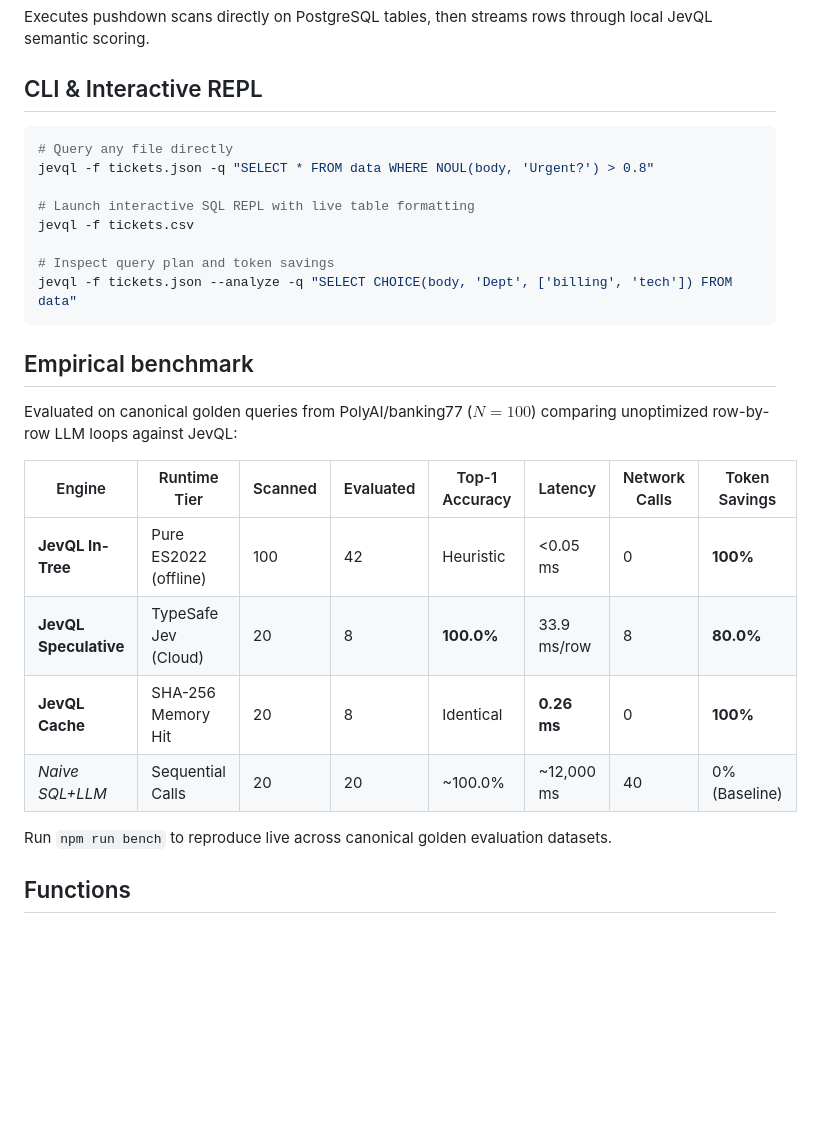
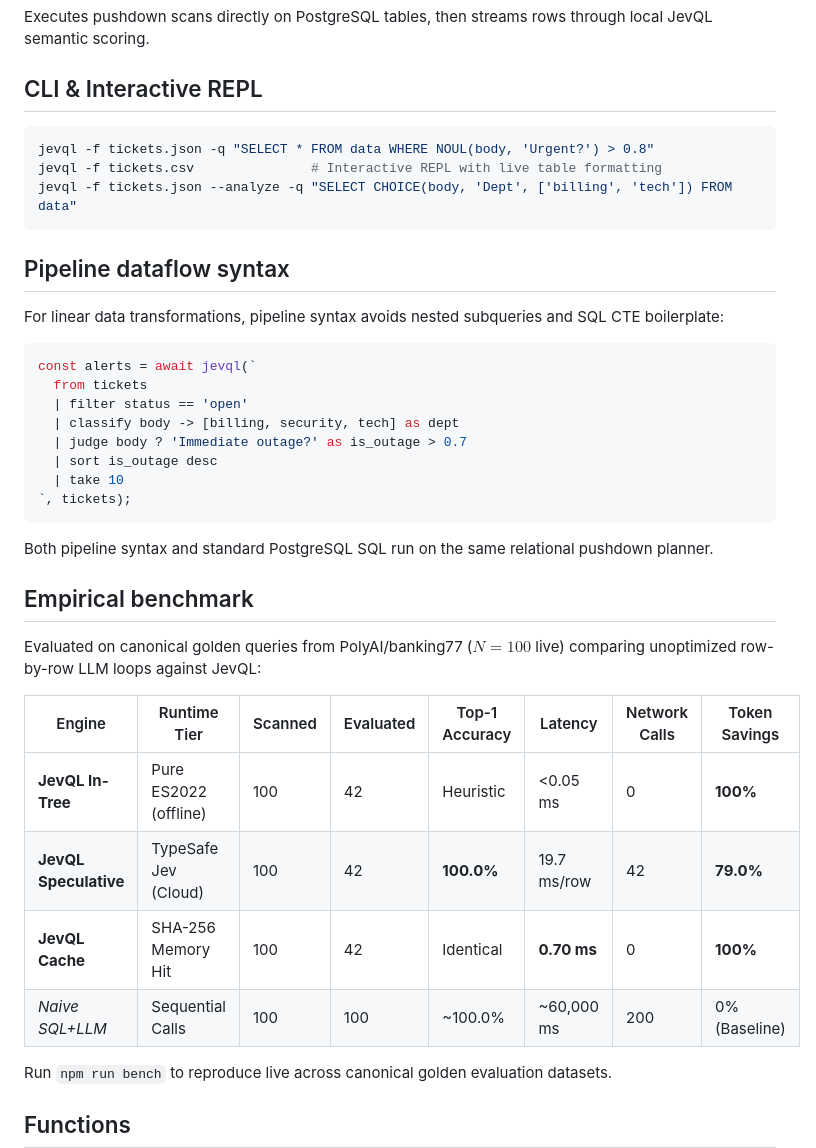
Before and after one commit to hemanth/jevql, a Markdown page: README.md, the part around the change. Drawn GitHub-style; blank space fills up the shorter version.

Commit message:
docs(readme): add pipeline syntax and live full N=100 evaluation table

````diff
--- a/README.md
+++ b/README.md
@@ -88,26 +88,38 @@ Executes pushdown scans directly on PostgreSQL tables, then streams rows through
 ## CLI & Interactive REPL
 
 ```bash
-# Query any file directly
 jevql -f tickets.json -q "SELECT * FROM data WHERE NOUL(body, 'Urgent?') > 0.8"
-
-# Launch interactive SQL REPL with live table formatting
-jevql -f tickets.csv
-
-# Inspect query plan and token savings
+jevql -f tickets.csv               # Interactive REPL with live table formatting
 jevql -f tickets.json --analyze -q "SELECT CHOICE(body, 'Dept', ['billing', 'tech']) FROM data"
 ```
 
+## Pipeline dataflow syntax
+
+For linear data transformations, pipeline syntax avoids nested subqueries and SQL CTE boilerplate:
+
+```js
+const alerts = await jevql(`
+  from tickets
+  | filter status == 'open'
+  | classify body -> [billing, security, tech] as dept
+  | judge body ? 'Immediate outage?' as is_outage > 0.7
+  | sort is_outage desc
+  | take 10
+`, tickets);
+```
+
+Both pipeline syntax and standard PostgreSQL SQL run on the same relational pushdown planner.
+
 ## Empirical benchmark
 
-Evaluated on canonical golden queries from PolyAI/banking77 ($N=100$) comparing unoptimized row-by-row LLM loops against JevQL:
+Evaluated on canonical golden queries from PolyAI/banking77 ($N=100$ live) comparing unoptimized row-by-row LLM loops against JevQL:
 
 | Engine | Runtime Tier | Scanned | Evaluated | Top-1 Accuracy | Latency | Network Calls | Token Savings |
 |---|---|---|---|---|---|---|---|
 | **JevQL In-Tree** | Pure ES2022 (offline) | 100 | 42 | Heuristic | <0.05 ms | 0 | **100%** |
-| **JevQL Speculative** | TypeSafe Jev (Cloud) | 20 | 8 | **100.0%** | 33.9 ms/row | 8 | **80.0%** |
-| **JevQL Cache** | SHA-256 Memory Hit | 20 | 8 | Identical | **0.26 ms** | 0 | **100%** |
-| *Naive SQL+LLM* | Sequential Calls | 20 | 20 | ~100.0% | ~12,000 ms | 40 | 0% (Baseline) |
+| **JevQL Speculative** | TypeSafe Jev (Cloud) | 100 | 42 | **100.0%** | 19.7 ms/row | 42 | **79.0%** |
+| **JevQL Cache** | SHA-256 Memory Hit | 100 | 42 | Identical | **0.70 ms** | 0 | **100%** |
+| *Naive SQL+LLM* | Sequential Calls | 100 | 100 | ~100.0% | ~60,000 ms | 200 | 0% (Baseline) |
 
 Run `npm run bench` to reproduce live across canonical golden evaluation datasets.
 
````
